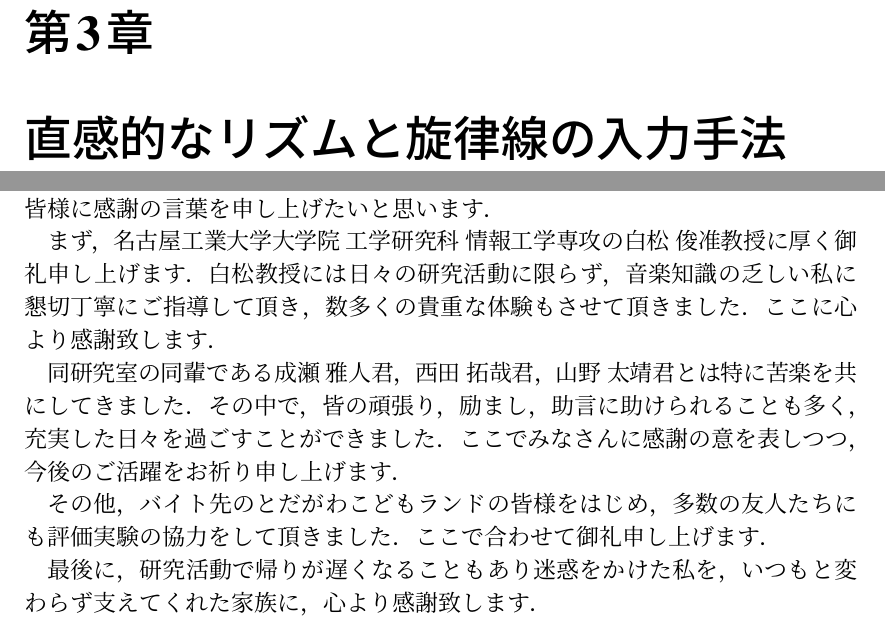
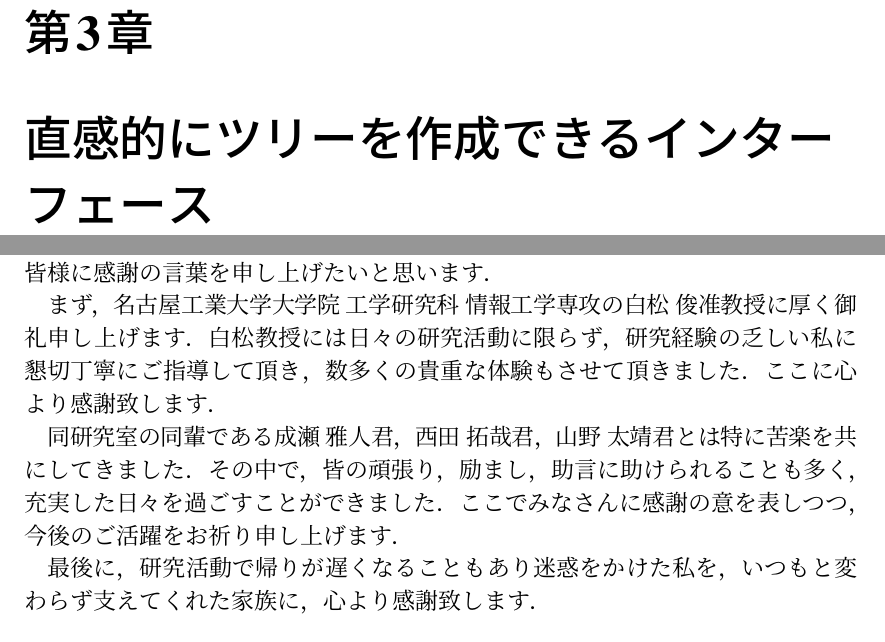
Before and after one commit to ya-s-u/graduation-thesis, a LaTeX thesis (main.tex, which reads components/03.Interface/main.tex, components/08.Acknowledgement/main.tex): two parts of pages 18 and 34 of 40, joined at a grey line, cut so that both start at the same text. Compiled offline with pLaTeX and dvipdfmx.

Commit message:
[update] component title

```diff
--- a/components/03.Interface/main.tex
+++ b/components/03.Interface/main.tex
@@ -1,4 +1,4 @@
-\chapter{直感的なリズムと旋律線の入力手法}
+\chapter{直感的にツリーを作成できるインターフェース}
 本章では身体動作で直感的にリズムと旋律線を入力する手法について述べる．
 
 \section{RealSense SDK}
--- a/components/08.Acknowledgement/main.tex
+++ b/components/08.Acknowledgement/main.tex
@@ -3,14 +3,10 @@
 \addcontent{謝辞}
 本論文を執筆するにあたり，多くの方のご支援ご協力を賜りました．この場で皆様に感謝の言葉を申し上げたいと思います．
 
-まず，名古屋工業大学大学院 工学研究科 情報工学専攻の白松~俊准教授に厚く御礼申し上げます．白松教授には日々の研究活動に限らず，音楽知識の乏しい私に懇切丁寧にご指導して頂き，数多くの貴重な体験もさせて頂きました．ここに心より感謝致します．
-
-%京都大学 糸山~克寿助教授，吉井　和佳講師には，研究方針や実装に関して親身にご指導して頂き，非常に多くの有益なご意見を頂きました．の助言により本研究が飛躍的に進展しました．ここに心より感謝致します．
+まず，名古屋工業大学大学院 工学研究科 情報工学専攻の白松~俊准教授に厚く御礼申し上げます．白松教授には日々の研究活動に限らず，研究経験の乏しい私に懇切丁寧にご指導して頂き，数多くの貴重な体験もさせて頂きました．ここに心より感謝致します．
 
 同研究室の同輩である成瀬~雅人君，西田~拓哉君，山野~太靖君とは特に苦楽を共にしてきました．
 その中で，皆の頑張り，励まし，助言に助けられることも多く，充実した日々を過ごすことができました．ここでみなさんに感謝の意を表しつつ，今後のご活躍をお祈り申し上げます．
-
-その他，バイト先のとだがわこどもランドの皆様をはじめ，多数の友人たちにも評価実験の協力をして頂きました．ここで合わせて御礼申し上げます．
 
 最後に，研究活動で帰りが遅くなることもあり迷惑をかけた私を，いつもと変わらず支えてくれた家族に，心より感謝致します．
 
```
Also changed, not shown: components/02.RelatedWorks/main.tex (+1 -1 lines), components/04.LOD/main.tex (+1 -1 lines), components/05.Recommendation/main.tex (+1 -1 lines), components/08.Acknowledgement/main.tex (4 more changed lines).
